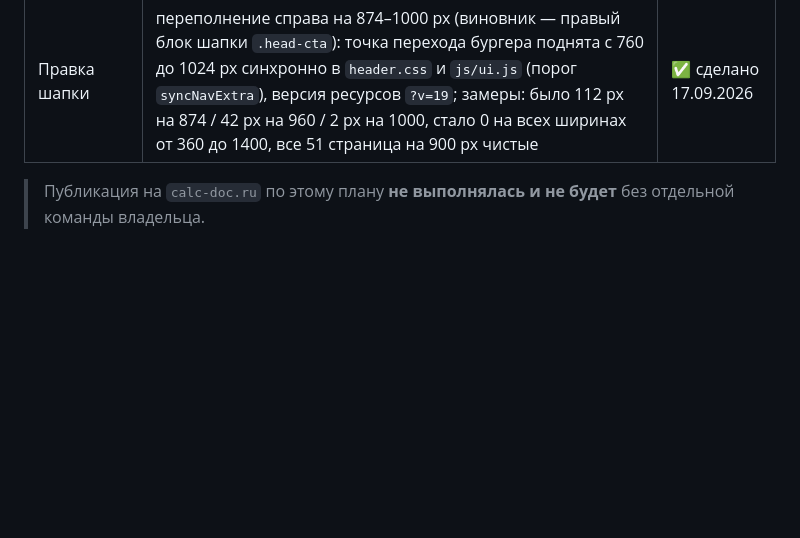
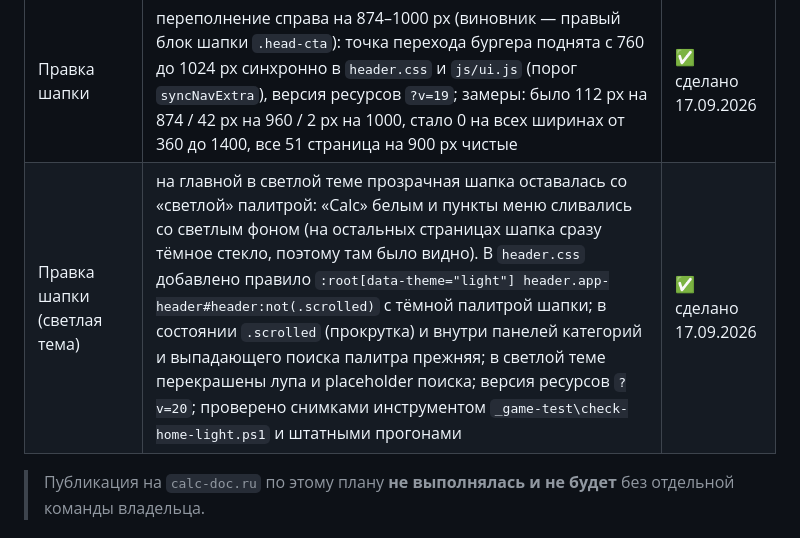
Before and after one commit to annycypher/calculat, a Markdown page: CONTENT-PLAN.md, the part around the change. Drawn GitHub-style; blank space fills up the shorter version.

Commit message:
План и отчёт: журнал правки шапки главной в светлой теме (тёмная палитра прозрачной шапки), версия ресурсов $v=20 в разделе публикации

```diff
--- a/CONTENT-PLAN.md
+++ b/CONTENT-PLAN.md
@@ -246,6 +246,7 @@
 | D+ (объём статей) | статьи `/blog/` доведены до объёма страниц инструментов — 855 / 855 / 875 слов: в каждую добавлены 2–3 новых раздела (практика расчёта, что меняет сумму, порядок проверки) и блок «Частые вопросы» из 4 вопросов с разметкой `FAQPage`; заготовки `blog-*.head/main.html` обновлены, версии в них подняты до `?v=18`, страницы пересобраны `make-blog.ps1` | ✅ сделано 16.09.2026 |
 | Заголовки по промту | 42 страницы инструментов и хабов получили `<title>` из карты ключей промта с суффиксом « \| CalcDoc» (было « — CalcDoc»), год 2025 → 2026, один заголовок сокращён на 5 знаков до лимита 60; правка партиями по 5 скриптом `apply-title-template.ps1` с бэкапом в `_backup\2026-09-17-titles-prompt` и синхронизацией `seo\meta.json`; проверки: 42 из 42 из карты, дублей 0, `check-seo-pages` 0 проблем, `check-head-assets` 51 из 51 | ✅ сделано 17.09.2026 |
 | Правка шапки | переполнение справа на 874–1000 px (виновник — правый блок шапки `.head-cta`): точка перехода бургера поднята с 760 до 1024 px синхронно в `header.css` и `js/ui.js` (порог `syncNavExtra`), версия ресурсов `?v=19`; замеры: было 112 px на 874 / 42 px на 960 / 2 px на 1000, стало 0 на всех ширинах от 360 до 1400, все 51 страница на 900 px чистые | ✅ сделано 17.09.2026 |
+| Правка шапки (светлая тема) | на главной в светлой теме прозрачная шапка оставалась со «светлой» палитрой: «Calc» белым и пункты меню сливались со светлым фоном (на остальных страницах шапка сразу тёмное стекло, поэтому там было видно). В `header.css` добавлено правило `:root[data-theme="light"] header.app-header#header:not(.scrolled)` с тёмной палитрой шапки; в состоянии `.scrolled` (прокрутка) и внутри панелей категорий и выпадающего поиска палитра прежняя; в светлой теме перекрашены лупа и placeholder поиска; версия ресурсов `?v=20`; проверено снимками инструментом `_game-test\check-home-light.ps1` и штатными прогонами | ✅ сделано 17.09.2026 |
 
 > Публикация на `calc-doc.ru` по этому плану **не выполнялась и не будет** без отдельной команды владельца.
 
```
Also changed, not shown: CONTENT-REPORT.md (+49 -3 lines).
